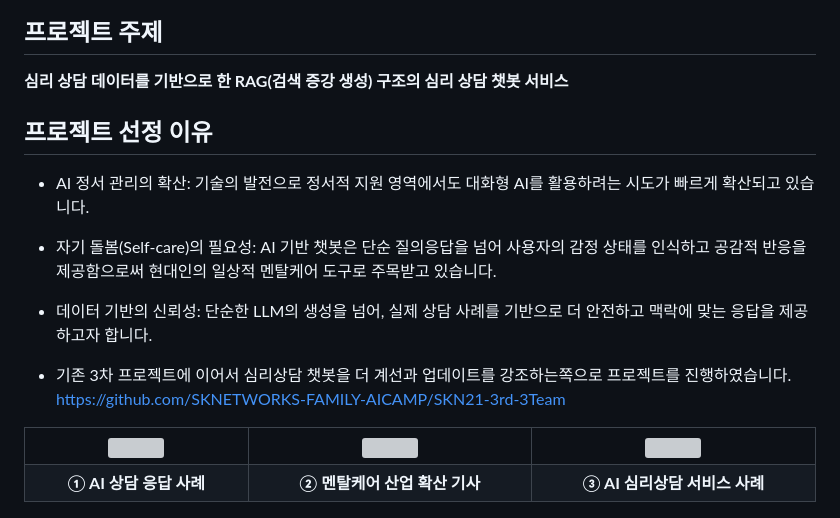
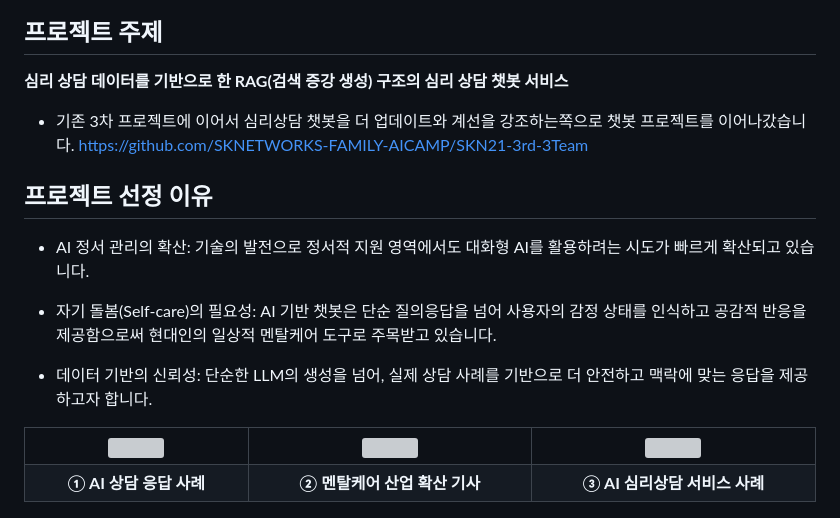
Before and after one commit to SKNETWORKS-FAMILY-AICAMP/SKN21-4th-3Team, a Markdown page: README.md, the part around the change. Drawn GitHub-style; grey boxes are pictures that could not be loaded.

Commit message:
README수정8

```diff
--- a/README.md
+++ b/README.md
@@ -152,6 +152,8 @@
 
 <strong>심리 상담 데이터를 기반으로 한 RAG(검색 증강 생성) 구조의 심리 상담 챗봇 서비스</strong>
 
+- 기존 3차 프로젝트에 이어서 심리상담 챗봇을 더  업데이트와 계선을 강조하는쪽으로 챗봇 프로젝트를 이어나갔습니다.  https://github.com/SKNETWORKS-FAMILY-AICAMP/SKN21-3rd-3Team
+
 ## 프로젝트 선정 이유
 
 - AI 정서 관리의 확산: 기술의 발전으로 정서적 지원 영역에서도 대화형 AI를 활용하려는 시도가 빠르게 확산되고 있습니다.
@@ -160,7 +162,6 @@
 
 - 데이터 기반의 신뢰성: 단순한 LLM의 생성을 넘어, 실제 상담 사례를 기반으로 더 안전하고 맥락에 맞는 응답을 제공하고자 합니다.
 
-- 기존 3차 프로젝트에 이어서 심리상담 챗봇을 더 계선과 업데이트를 강조하는쪽으로 프로젝트를 진행하였습니다.  https://github.com/SKNETWORKS-FAMILY-AICAMP/SKN21-3rd-3Team
 
 <table align="center" width="100%">
   <!-- 이미지 행 -->
```
